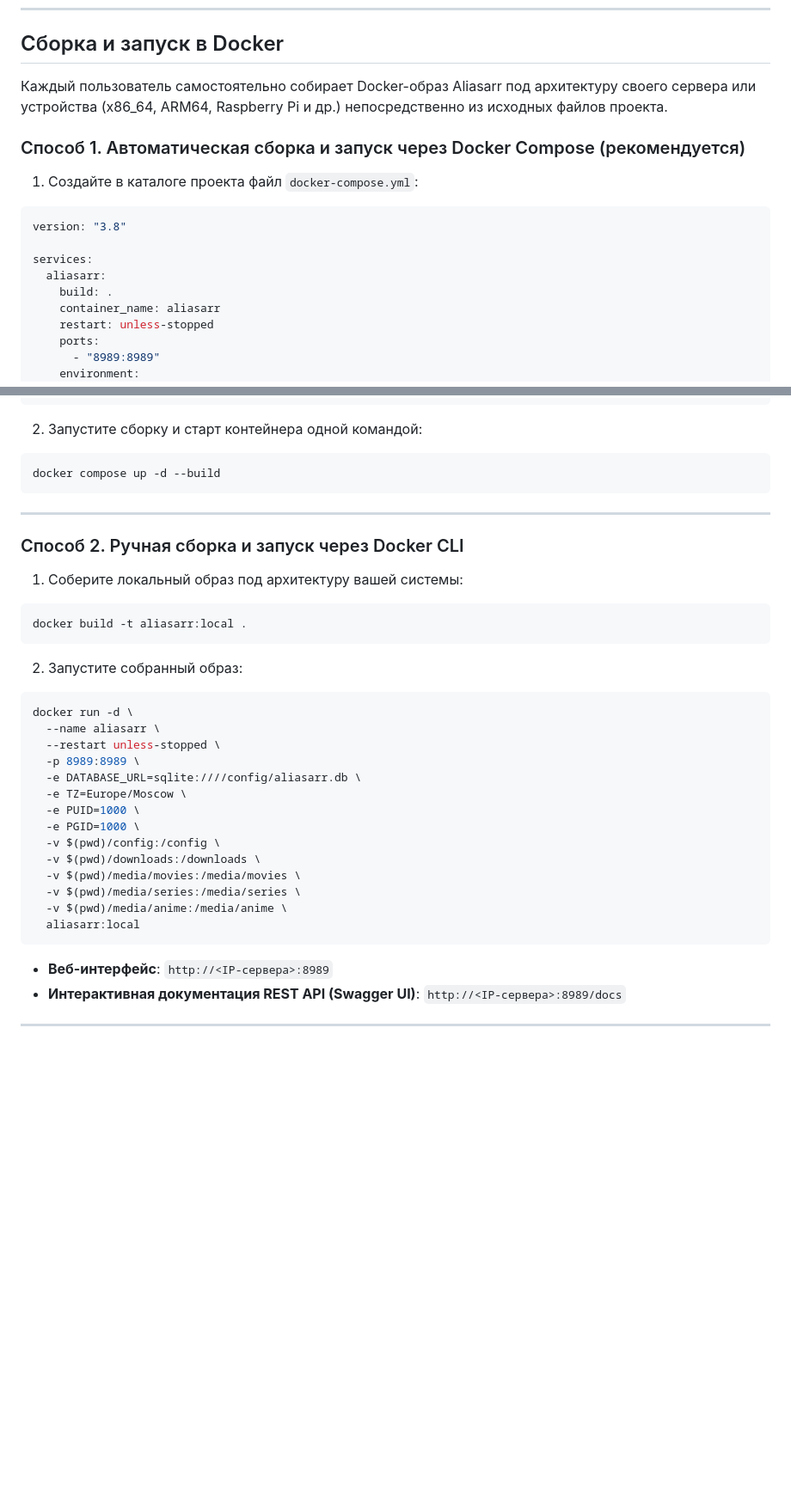
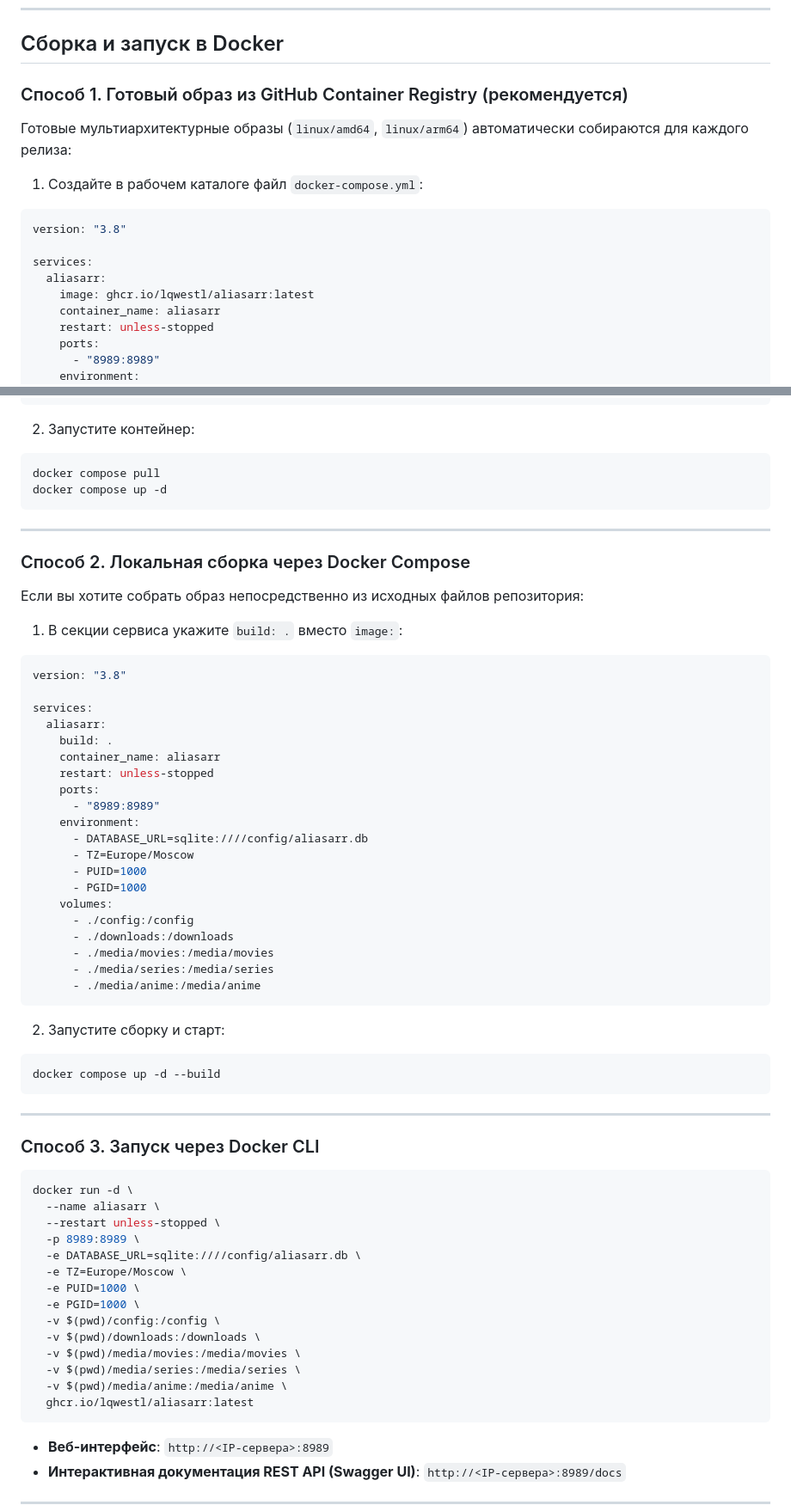
Before and after one commit to lQwestl/aliasarr, a Markdown page: README.md, 2 parts joined by grey strips. Shown at 86% size. Rendered like a GitHub page; blank space fills up the shorter version.

Commit message:
docs: update README.md for v2.0.0 release

````diff
--- a/README.md
+++ b/README.md
@@ -167,18 +186,18 @@
 
 ## Сборка и запуск в Docker
 
-Каждый пользователь самостоятельно собирает Docker-образ Aliasarr под архитектуру своего сервера или устройства (x86_64, ARM64, Raspberry Pi и др.) непосредственно из исходных файлов проекта.
+### Способ 1. Готовый образ из GitHub Container Registry (рекомендуется)
 
-### Способ 1. Автоматическая сборка и запуск через Docker Compose (рекомендуется)
+Готовые мультиархитектурные образы (`linux/amd64`, `linux/arm64`) автоматически собираются для каждого релиза:
 
-1. Создайте в каталоге проекта файл `docker-compose.yml`:
+1. Создайте в рабочем каталоге файл `docker-compose.yml`:
 
 ```yaml
 version: "3.8"
 
 services:
   aliasarr:
-    build: .
+    image: ghcr.io/lqwestl/aliasarr:latest
     container_name: aliasarr
     restart: unless-stopped
     ports:
@@ -204,7 +223,45 @@ services:
           memory: 256M
 ```
 
-2. Запустите сборку и старт контейнера одной командой:
+2. Запустите контейнер:
+
+```bash
+docker compose pull
+docker compose up -d
+```
+
+---
+
+### Способ 2. Локальная сборка через Docker Compose
+
+Если вы хотите собрать образ непосредственно из исходных файлов репозитория:
+
+1. В секции сервиса укажите `build: .` вместо `image:`:
+
+```yaml
+version: "3.8"
+
+services:
+  aliasarr:
+    build: .
+    container_name: aliasarr
+    restart: unless-stopped
+    ports:
+      - "8989:8989"
+    environment:
+      - DATABASE_URL=sqlite:////config/aliasarr.db
+      - TZ=Europe/Moscow
+      - PUID=1000
+      - PGID=1000
+    volumes:
+      - ./config:/config
+      - ./downloads:/downloads
+      - ./media/movies:/media/movies
+      - ./media/series:/media/series
+      - ./media/anime:/media/anime
+```
+
+2. Запустите сборку и старт:
 
 ```bash
 docker compose up -d --build
@@ -212,15 +269,7 @@ docker compose up -d --build
 
 ---
 
-### Способ 2. Ручная сборка и запуск через Docker CLI
-
-1. Соберите локальный образ под архитектуру вашей системы:
-
-```bash
-docker build -t aliasarr:local .
-```
-
-2. Запустите собранный образ:
+### Способ 3. Запуск через Docker CLI
 
 ```bash
 docker run -d \
@@ -236,7 +285,7 @@ docker run -d \
   -v $(pwd)/media/movies:/media/movies \
   -v $(pwd)/media/series:/media/series \
   -v $(pwd)/media/anime:/media/anime \
-  aliasarr:local
+  ghcr.io/lqwestl/aliasarr:latest
 ```
 
 - **Веб-интерфейс**: `http://<IP-сервера>:8989`
````
Also changed, not shown: other parts of README.md (+43 -21 lines).
